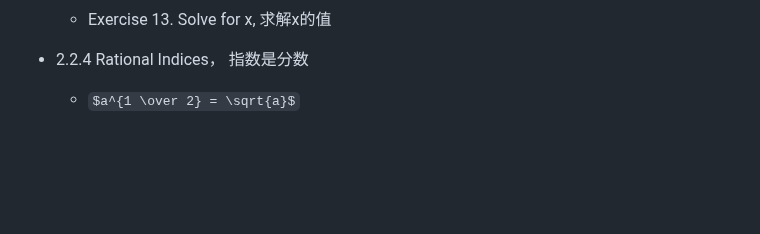
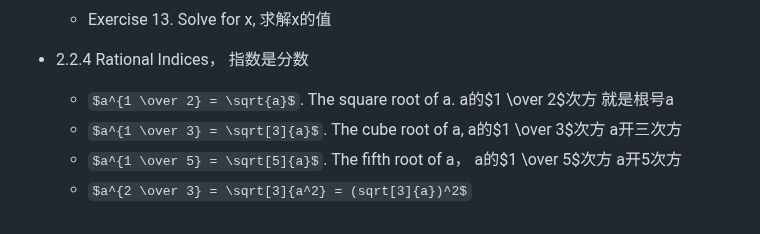
Before and after one commit to Simon-Xu-Lan/mia, a Markdown page: second/MA1020 Math/MA1020.md, the part around the change. GitHub-like rendering; some formulas as TeX source; blank space fills up the shorter version.

```diff
--- a/second/MA1020 Math/MA1020.md
+++ b/second/MA1020 Math/MA1020.md
@@ -186,4 +186,7 @@ These objects are called the **elements 元素** of the set.
    - Exercise 13. Solve for x,  求解x的值
 
 - 2.2.4 Rational Indices， 指数是分数
-    - $a^{1 \over 2} = \sqrt{a}$
+    - $a^{1 \over 2} = \sqrt{a}$.   The square root of a. a的$1 \over 2$次方 就是根号a
+    - $a^{1 \over 3} = \sqrt[3]{a}$.  The cube root of a, a的$1 \over 3$次方 a开三次方
+    - $a^{1 \over 5} = \sqrt[5]{a}$.  The fifth root of a， a的$1 \over 5$次方 a开5次方
+    - $a^{2 \over 3} = \sqrt[3]{a^2} = (sqrt[3]{a})^2$
```
